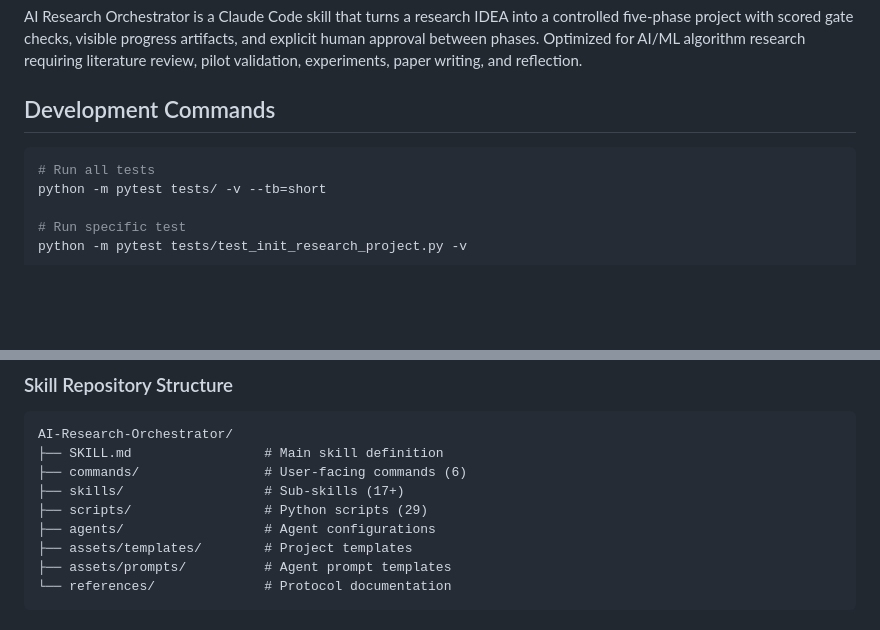
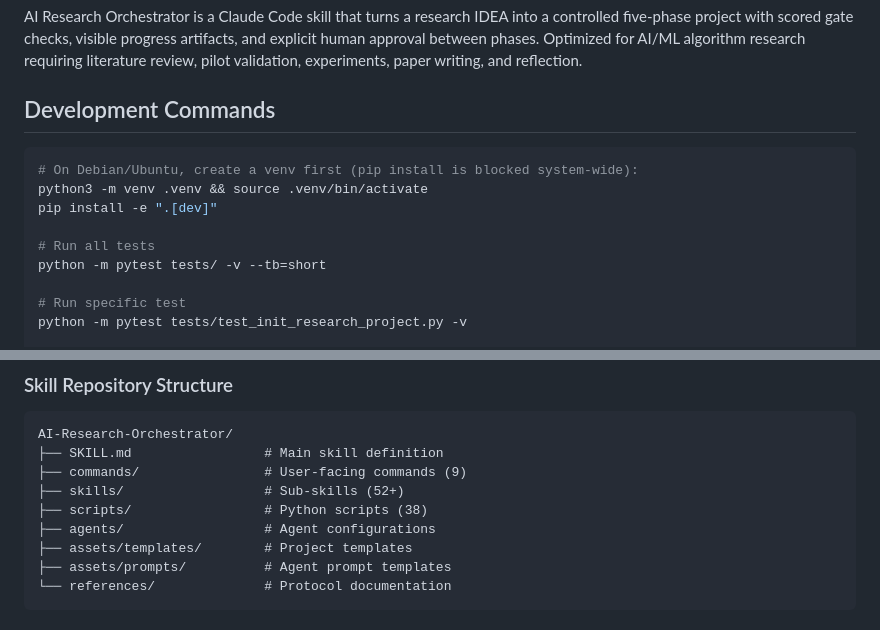
Before and after one commit to jacazjx/AI-Research-Orchestrator, a Markdown page: CLAUDE.md, 2 parts joined by grey strips. GitHub-like rendering; blank space fills up the shorter version.

Commit message:
docs: fix stale counts and add venv install note in CLAUDE.md
- commands: 6 -> 9, skills: 17+ -> 52+, scripts: 29 -> 38
- Add venv setup instructions for Debian/Ubuntu environments
  where system-wide pip install is blocked

````diff
--- a/CLAUDE.md
+++ b/CLAUDE.md
@@ -9,6 +9,10 @@ AI Research Orchestrator is a Claude Code skill that turns a research IDEA into
 ## Development Commands
 
 ```bash
+# On Debian/Ubuntu, create a venv first (pip install is blocked system-wide):
+python3 -m venv .venv && source .venv/bin/activate
+pip install -e ".[dev]"
+
 # Run all tests
 python -m pytest tests/ -v --tb=short
 
@@ -137,9 +141,9 @@ project/
 ```
 AI-Research-Orchestrator/
 ├── SKILL.md                 # Main skill definition
-├── commands/                # User-facing commands (6)
-├── skills/                  # Sub-skills (17+)
-├── scripts/                 # Python scripts (29)
+├── commands/                # User-facing commands (9)
+├── skills/                  # Sub-skills (52+)
+├── scripts/                 # Python scripts (38)
 ├── agents/                  # Agent configurations
 ├── assets/templates/        # Project templates
 ├── assets/prompts/          # Agent prompt templates
````
